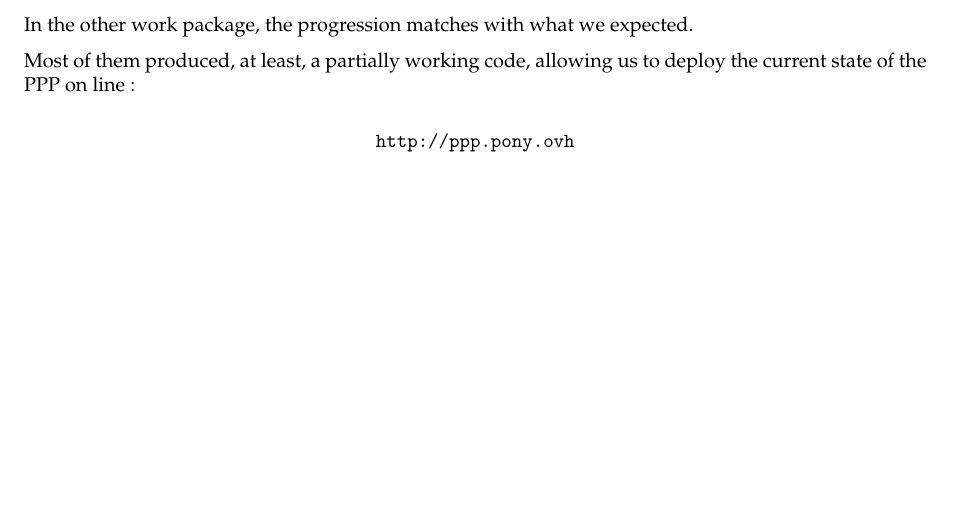
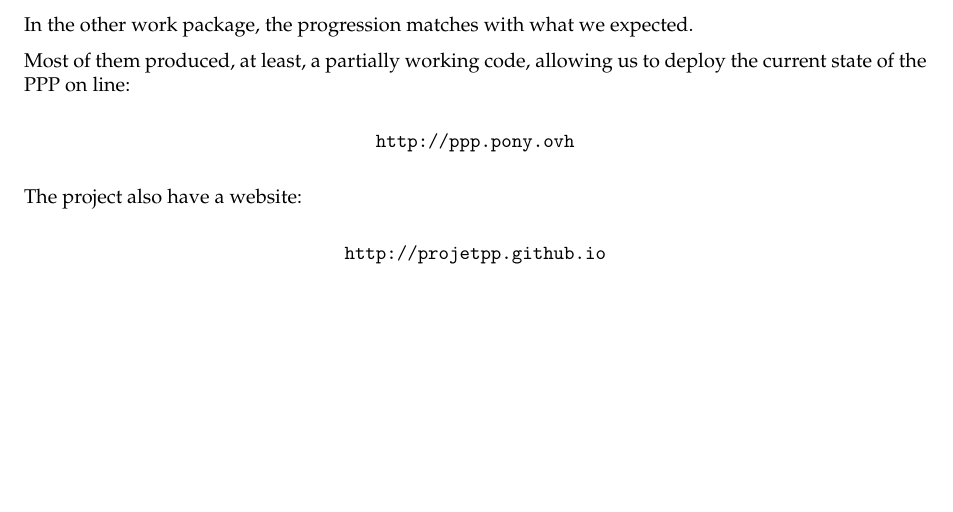
Before and after one commit to ProjetPP/Papers, a LaTeX thesis (MidtermReport/main.tex, which reads MidtermReport/overview.tex): part of page 6 of 28, cut so that both start at the same text. Compiled offline with pdfLaTeX.

Commit message:
Add other website.

```diff
--- a/MidtermReport/overview.tex
+++ b/MidtermReport/overview.tex
@@ -43,8 +43,14 @@ A major reorganization is about machine learning. We split it into two different
 
 In the other work package, the progression matches with what we expected.
 
-Most of them produced, at least, a partially working code, allowing us to deploy the current state of the PPP on line :
+Most of them produced, at least, a partially working code, allowing us to deploy the current state of the PPP on line:
 
 \begin{center}
- \url{http://ppp.pony.ovh}
+    \url{http://ppp.pony.ovh}
 \end{center}
+
+The project also have a website:
+
+\begin{center}
+    \url{http://projetpp.github.io}
+\end{center}
```
